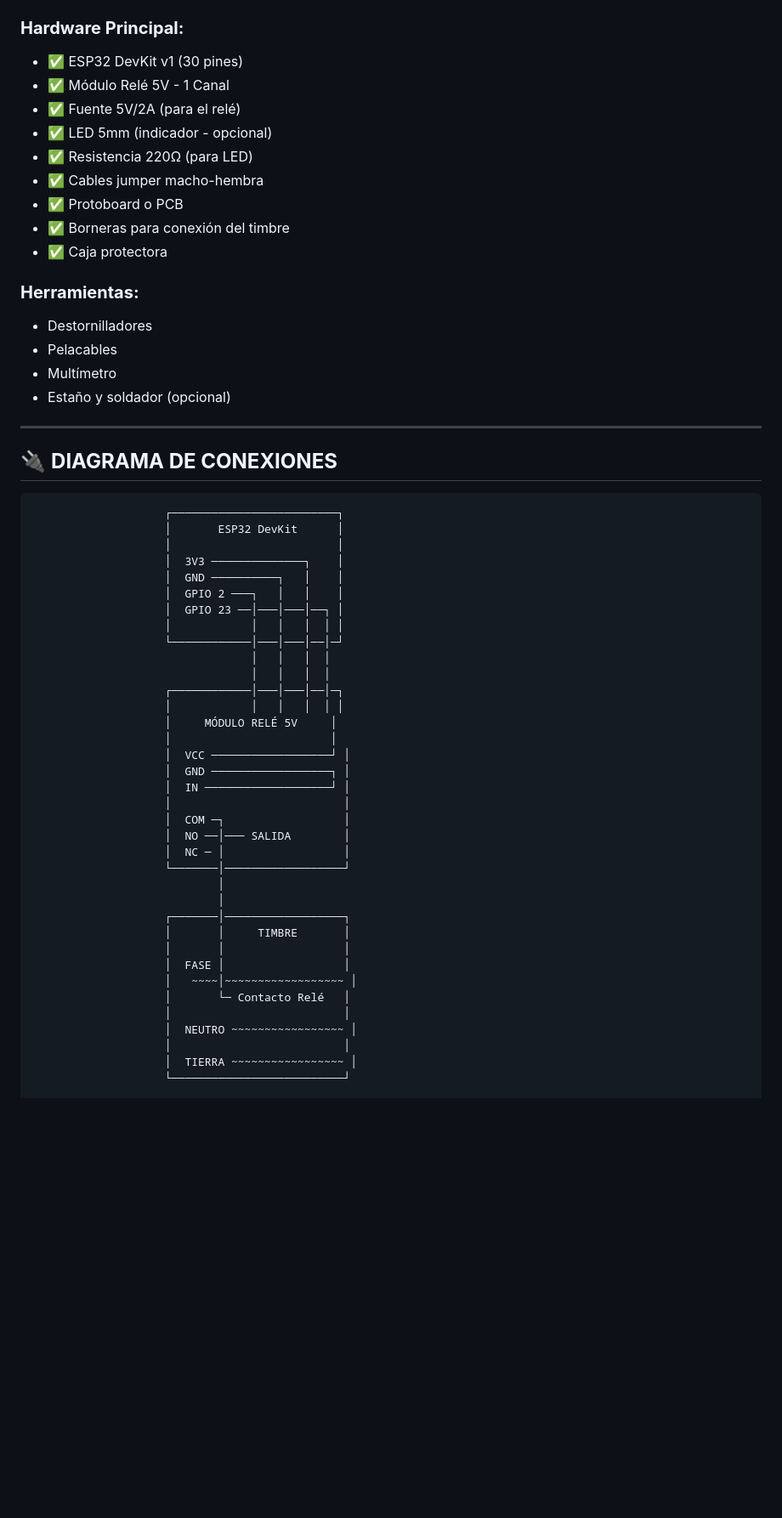
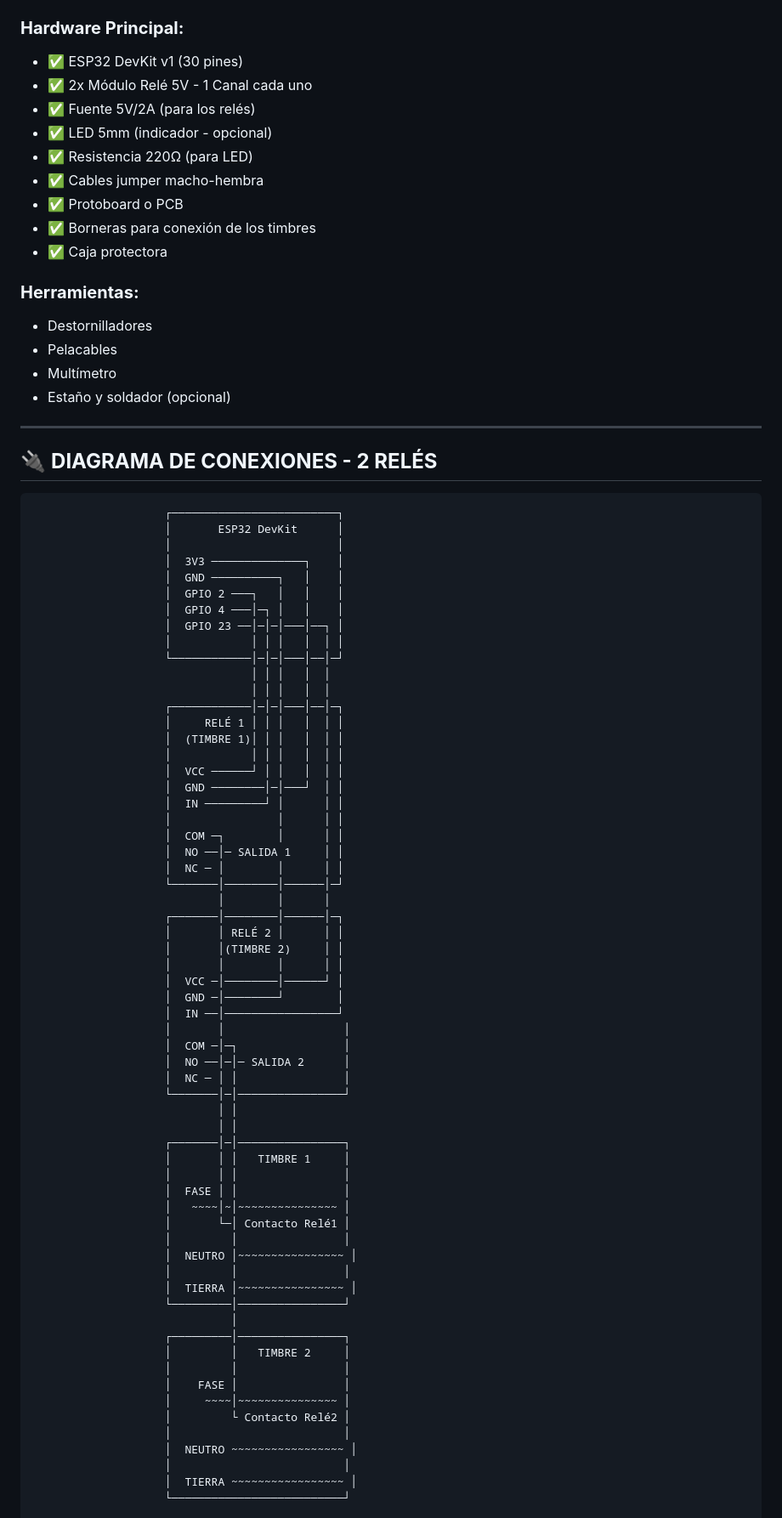
Before and after one commit to nicolas61v/timbre-fabrica, a Markdown page: README.md, the part around one of its changes. Shown at 85% size. GitHub-like rendering; blank space fills up the shorter version.

````diff
--- a/README.md
+++ b/README.md
@@ -4,13 +4,13 @@
 
 ### **Hardware Principal:**
 - ✅ ESP32 DevKit v1 (30 pines)
-- ✅ Módulo Relé 5V - 1 Canal
-- ✅ Fuente 5V/2A (para el relé)
+- ✅ 2x Módulo Relé 5V - 1 Canal cada uno
+- ✅ Fuente 5V/2A (para los relés)
 - ✅ LED 5mm (indicador - opcional)
 - ✅ Resistencia 220Ω (para LED)
 - ✅ Cables jumper macho-hembra
 - ✅ Protoboard o PCB
-- ✅ Borneras para conexión del timbre
+- ✅ Borneras para conexión de los timbres
 - ✅ Caja protectora
 
 ### **Herramientas:**
@@ -21,7 +21,7 @@
 
 ---
 
-## 🔌 **DIAGRAMA DE CONEXIONES**
+## 🔌 **DIAGRAMA DE CONEXIONES - 2 RELÉS**
 
 ```
                     ┌─────────────────────────┐
@@ -30,31 +30,57 @@
                     │  3V3 ──────────────┐    │
                     │  GND ──────────┐   │    │
                     │  GPIO 2 ───┐   │   │    │
-                    │  GPIO 23 ──│───│───│──┐ │
-                    │            │   │   │  │ │
-                    └────────────│───│───│──│─┘
-                                 │   │   │  │
-                                 │   │   │  │
-                    ┌────────────│───│───│──│─┐
-                    │            │   │   │  │ │
-                    │     MÓDULO RELÉ 5V     │
-                    │                        │
-                    │  VCC ──────────────────┘ │
-                    │  GND ──────────────────┐ │
-                    │  IN ───────────────────┘ │
-                    │                          │
-                    │  COM ─┐                  │
-                    │  NO ──│─── SALIDA        │
-                    │  NC ─ │                  │
-                    └───────│──────────────────┘
-                            │
-                            │
-                    ┌───────│──────────────────┐
-                    │       │     TIMBRE       │
+                    │  GPIO 4 ───│─┐ │   │    │
+                    │  GPIO 23 ──│─│─│───│──┐ │
+                    │            │ │ │   │  │ │
+                    └────────────│─│─│───│──│─┘
+                                 │ │ │   │  │
+                                 │ │ │   │  │
+                    ┌────────────│─│─│───│──│─┐
+                    │     RELÉ 1 │ │ │   │  │ │
+                    │  (TIMBRE 1)│ │ │   │  │ │
+                    │            │ │ │   │  │ │
+                    │  VCC ──────┘ │ │   │  │ │
+                    │  GND ────────│─│───┘  │ │
+                    │  IN ─────────┘ │      │ │
+                    │                │      │ │
+                    │  COM ─┐        │      │ │
+                    │  NO ──│─ SALIDA 1     │ │
+                    │  NC ─ │        │      │ │
+                    └───────│────────│──────│─┘
+                            │        │      │
+                    ┌───────│────────│──────│─┐
+                    │       │ RELÉ 2 │      │ │
+                    │       │(TIMBRE 2)     │ │
+                    │       │        │      │ │
+                    │  VCC ─│────────│──────┘ │
+                    │  GND ─│────────┘        │
+                    │  IN ──│─────────────────┘
                     │       │                  │
-                    │  FASE │                  │
-                    │   ~~~~│~~~~~~~~~~~~~~~~~~ │
-                    │       └─ Contacto Relé   │
+                    │  COM ─│─┐                │
+                    │  NO ──│─│─ SALIDA 2      │
+                    │  NC ─ │ │                │
+                    └───────│─│────────────────┘
+                            │ │
+                            │ │
+                    ┌───────│─│────────────────┐
+                    │       │ │   TIMBRE 1     │
+                    │       │ │                │
+                    │  FASE │ │                │
+                    │   ~~~~│~│~~~~~~~~~~~~~~~ │
+                    │       └─│ Contacto Relé1 │
+                    │         │                │
+                    │  NEUTRO │~~~~~~~~~~~~~~~~ │
+                    │         │                │
+                    │  TIERRA │~~~~~~~~~~~~~~~~ │
+                    └─────────│────────────────┘
+                              │
+                    ┌─────────│────────────────┐
+                    │         │   TIMBRE 2     │
+                    │         │                │
+                    │    FASE │                │
+                    │     ~~~~│~~~~~~~~~~~~~~~ │
+                    │         └ Contacto Relé2 │
                     │                          │
                     │  NEUTRO ~~~~~~~~~~~~~~~~~ │
                     │                          │
````
Also changed, not shown: other parts of README.md (+74 -36 lines).
